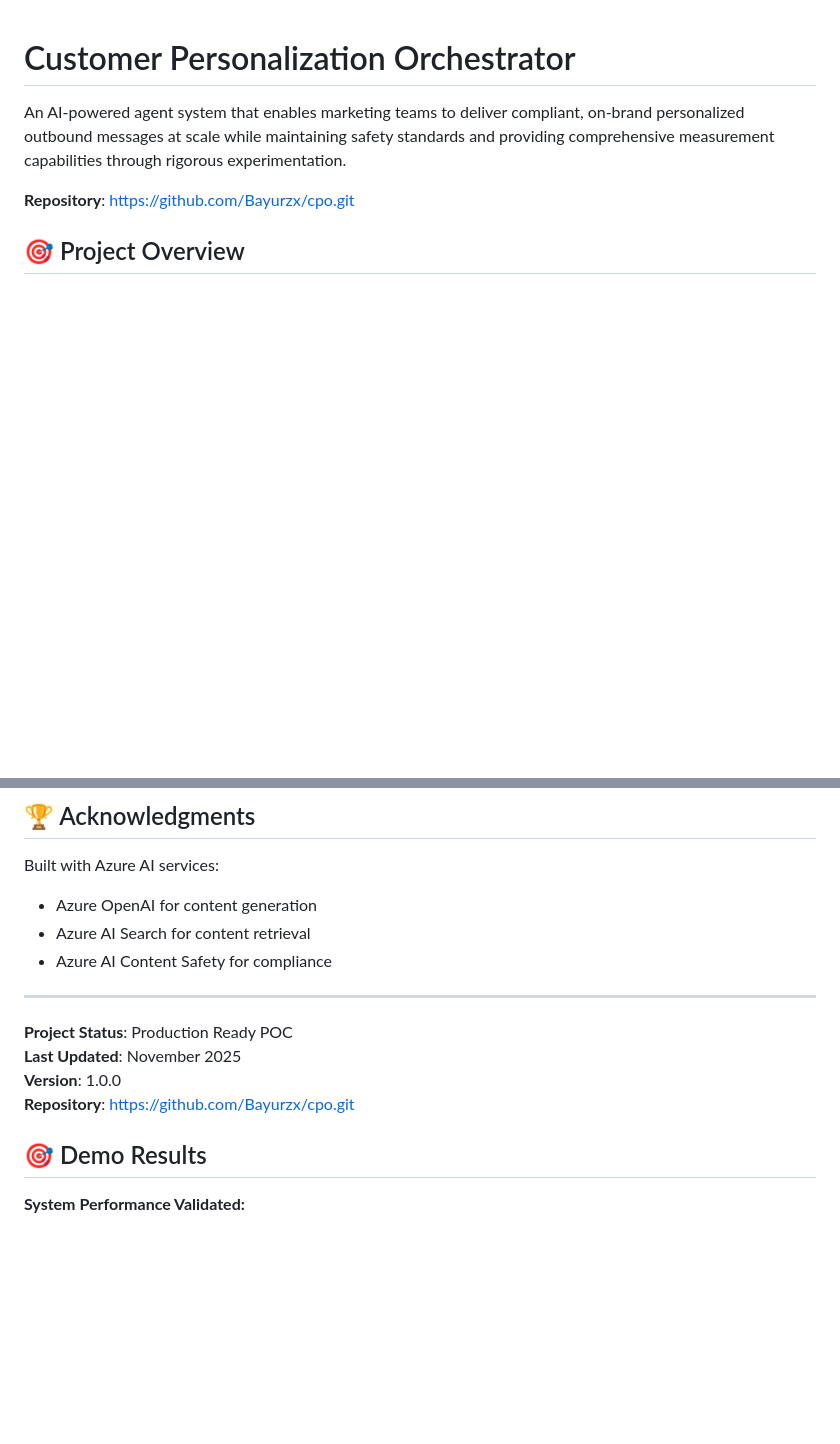
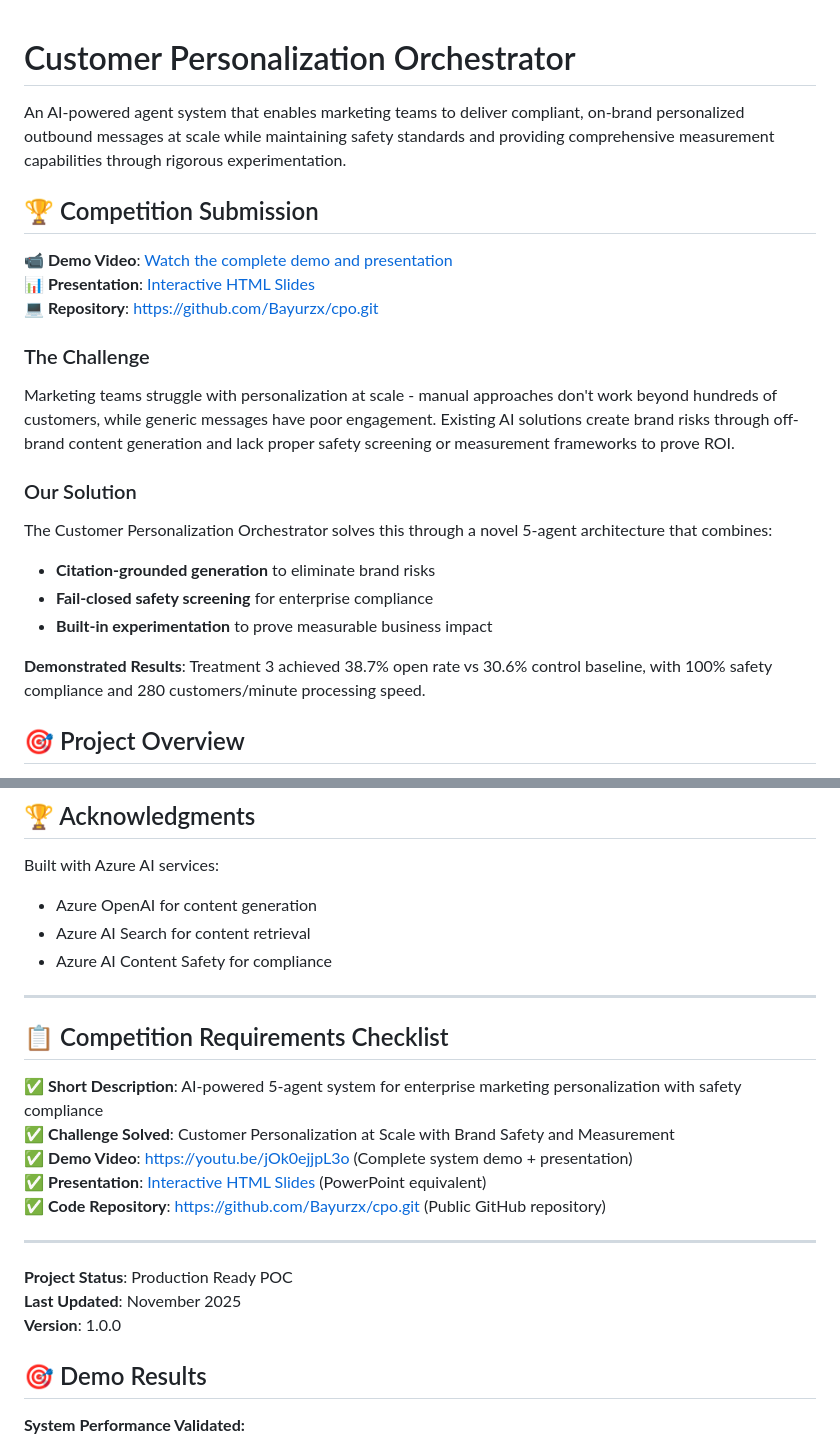
Before and after one commit to Bayurzx/Customer-Personalization-Orchestrator, a Markdown page: README.md, 2 parts joined by grey strips. Rendered like a GitHub page; blank space fills up the shorter version.

Commit message:
docs(readme): enhance with competition submission details and results showcase
- Add competition submission section with demo video and presentation links
- Include challenge description and solution overview highlighting 5-agent architecture
- Document demonstrated results with 38.7% open rate improvement and safety compliance metrics
- Add competition requirements checklist with all submission components
- Reorganize repository link placement for better information hierarchy
- Emphasize key differentiators: citation-grounded generation, fail-closed safety screening, and built-in experimentation
- Improve visual structure with emoji headers and clear section delineation

```diff
--- a/README.md
+++ b/README.md
@@ -2,7 +2,24 @@
 
 An AI-powered agent system that enables marketing teams to deliver compliant, on-brand personalized outbound messages at scale while maintaining safety standards and providing comprehensive measurement capabilities through rigorous experimentation.
 
-**Repository**: https://github.com/Bayurzx/cpo.git
+## 🏆 Competition Submission
+
+**📹 Demo Video**: [Watch the complete demo and presentation](https://youtu.be/jOk0ejjpL3o)
+**📊 Presentation**: [Interactive HTML Slides](demo/presentation-slides.html)
+**💻 Repository**: https://github.com/Bayurzx/cpo.git
+
+### The Challenge
+
+Marketing teams struggle with personalization at scale - manual approaches don't work beyond hundreds of customers, while generic messages have poor engagement. Existing AI solutions create brand risks through off-brand content generation and lack proper safety screening or measurement frameworks to prove ROI.
+
+### Our Solution
+
+The Customer Personalization Orchestrator solves this through a novel 5-agent architecture that combines:
+- **Citation-grounded generation** to eliminate brand risks
+- **Fail-closed safety screening** for enterprise compliance
+- **Built-in experimentation** to prove measurable business impact
+
+**Demonstrated Results**: Treatment 3 achieved 38.7% open rate vs 30.6% control baseline, with 100% safety compliance and 280 customers/minute processing speed.
 
 ## 🎯 Project Overview
 
@@ -224,10 +241,19 @@ Built with Azure AI services:
 
 ---
 
+## 📋 Competition Requirements Checklist
+
+✅ **Short Description**: AI-powered 5-agent system for enterprise marketing personalization with safety compliance
+✅ **Challenge Solved**: Customer Personalization at Scale with Brand Safety and Measurement
+✅ **Demo Video**: https://youtu.be/jOk0ejjpL3o (Complete system demo + presentation)
+✅ **Presentation**: [Interactive HTML Slides](demo/presentation-slides.html) (PowerPoint equivalent)
+✅ **Code Repository**: https://github.com/Bayurzx/cpo.git (Public GitHub repository)
+
+---
+
 **Project Status**: Production Ready POC
 **Last Updated**: November 2025
 **Version**: 1.0.0
-**Repository**: https://github.com/Bayurzx/cpo.git
 
 ## 🎯 Demo Results
 
```
